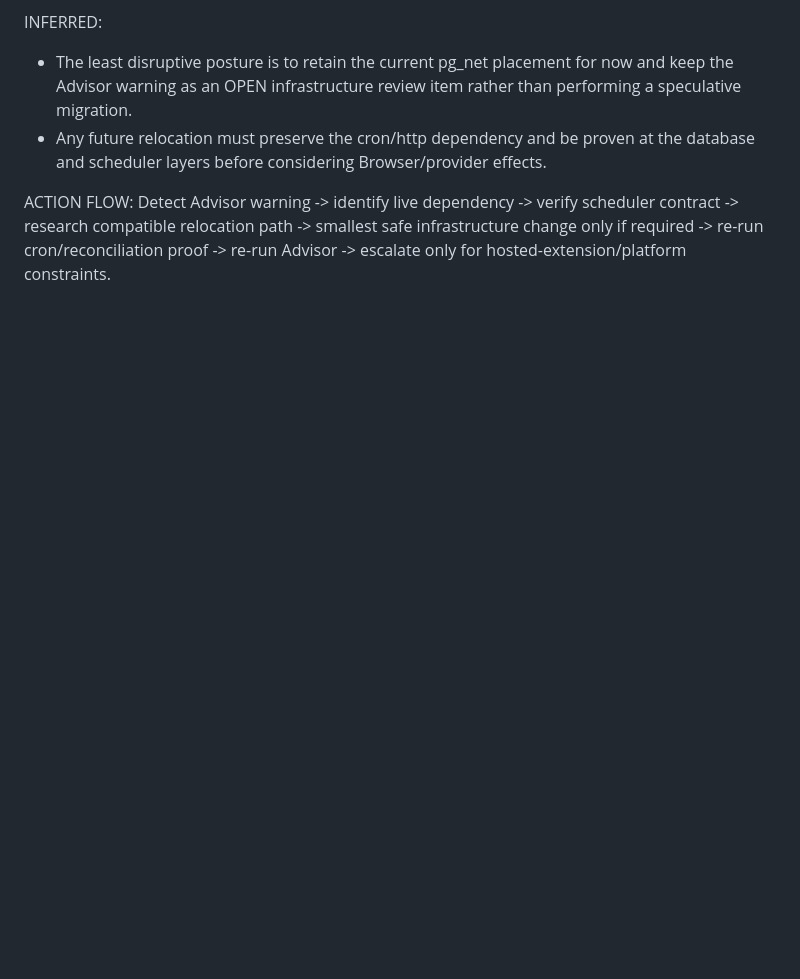
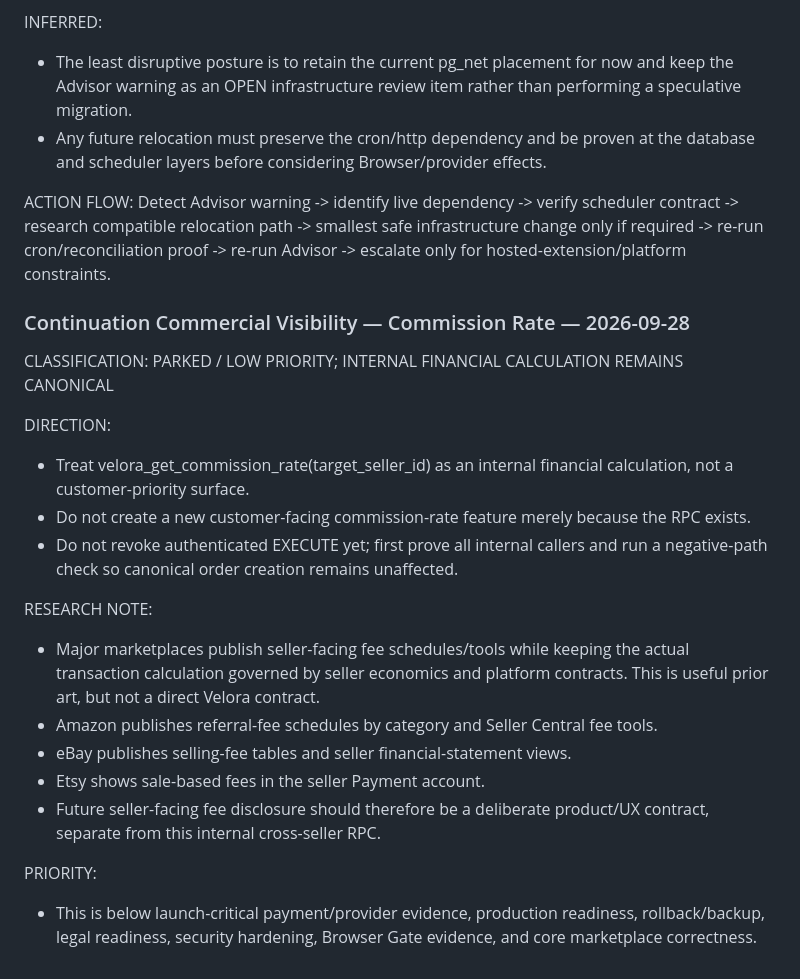
Before and after one commit to ahmedfayedesmail-ui/velora-marketplace, a Markdown page: docs/MASTER_EXECUTION_PLAN.md, the part around the change. Rendered like a GitHub page; blank space fills up the shorter version.

Commit message:
docs: park commission visibility workstream

```diff
--- a/docs/MASTER_EXECUTION_PLAN.md
+++ b/docs/MASTER_EXECUTION_PLAN.md
@@ -2299,3 +2299,22 @@ INFERRED:
 
 ACTION FLOW:
 Detect Advisor warning -> identify live dependency -> verify scheduler contract -> research compatible relocation path -> smallest safe infrastructure change only if required -> re-run cron/reconciliation proof -> re-run Advisor -> escalate only for hosted-extension/platform constraints.
+
+### Continuation Commercial Visibility — Commission Rate — 2026-09-28
+
+CLASSIFICATION: PARKED / LOW PRIORITY; INTERNAL FINANCIAL CALCULATION REMAINS CANONICAL
+
+DIRECTION:
+- Treat velora_get_commission_rate(target_seller_id) as an internal financial calculation, not a customer-priority surface.
+- Do not create a new customer-facing commission-rate feature merely because the RPC exists.
+- Do not revoke authenticated EXECUTE yet; first prove all internal callers and run a negative-path check so canonical order creation remains unaffected.
+
+RESEARCH NOTE:
+- Major marketplaces publish seller-facing fee schedules/tools while keeping the actual transaction calculation governed by seller economics and platform contracts. This is useful prior art, but not a direct Velora contract.
+- Amazon publishes referral-fee schedules by category and Seller Central fee tools.
+- eBay publishes selling-fee tables and seller financial-statement views.
+- Etsy shows sale-based fees in the seller Payment account.
+- Future seller-facing fee disclosure should therefore be a deliberate product/UX contract, separate from this internal cross-seller RPC.
+
+PRIORITY:
+- This is below launch-critical payment/provider evidence, production readiness, rollback/backup, legal readiness, security hardening, Browser Gate evidence, and core marketplace correctness.
```
